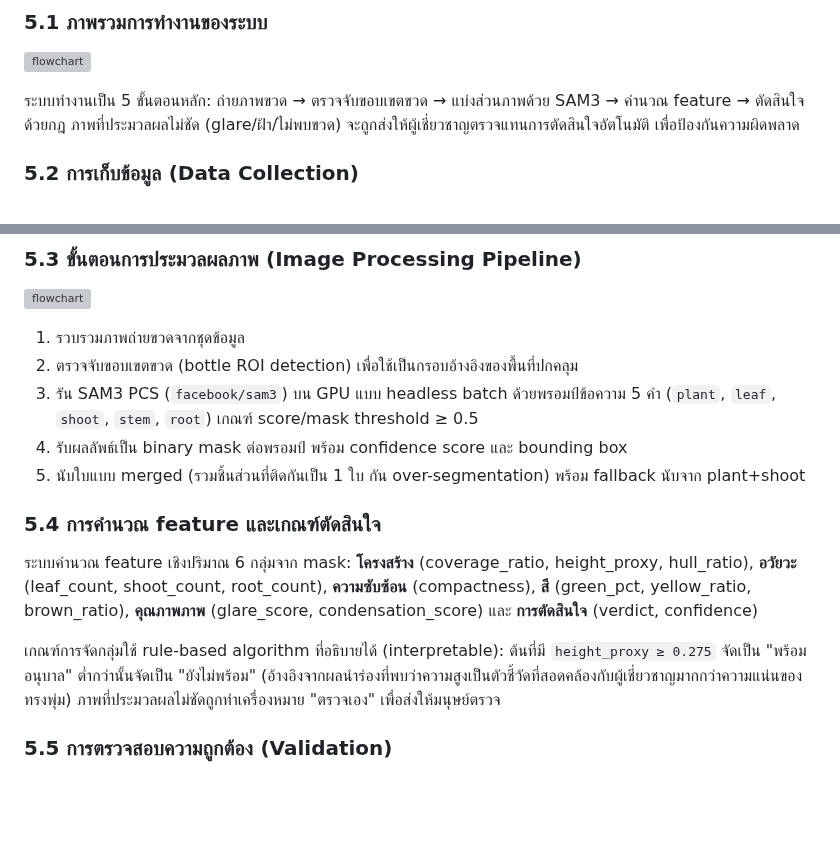
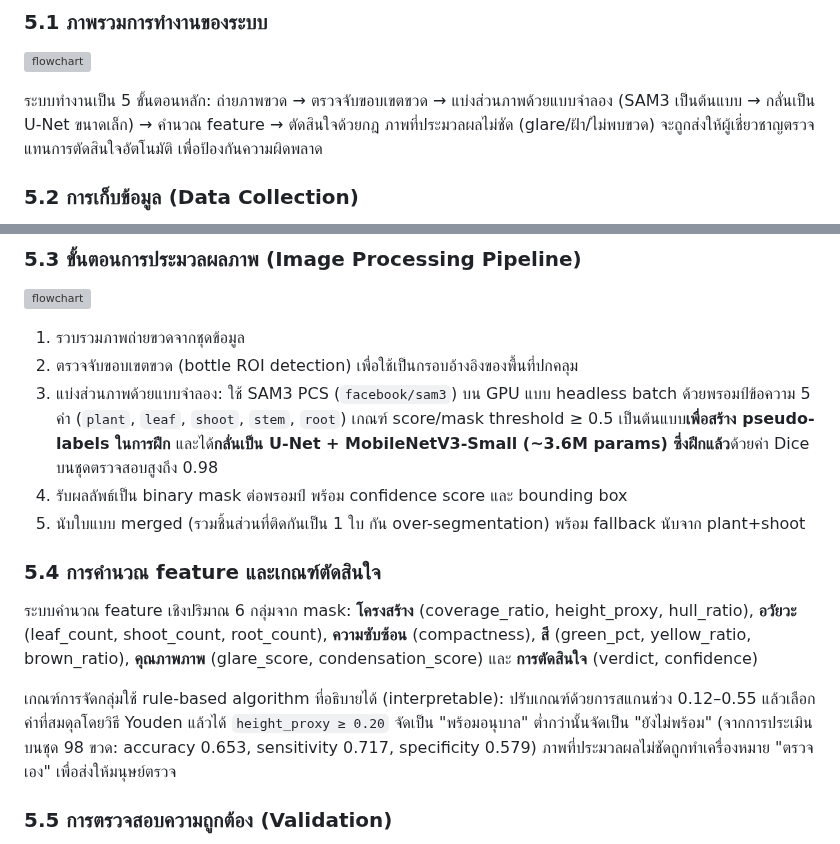
Before and after one commit to peeradon4778/VitroVision, a Markdown page: docs/proposal_ysc.md, 2 parts joined by grey strips. GitHub-like rendering; blank space fills up the shorter version; grey boxes are pictures that could not be loaded.

```diff
--- a/docs/proposal_ysc.md
+++ b/docs/proposal_ysc.md
@@ -97,7 +97,7 @@
 
 ![flowchart](docs/assets/flow_overview.png)
 
-ระบบทำงานเป็น 5 ขั้นตอนหลัก: ถ่ายภาพขวด → ตรวจจับขอบเขตขวด → แบ่งส่วนภาพด้วย SAM3 → คำนวณ feature → ตัดสินใจด้วยกฎ ภาพที่ประมวลผลไม่ชัด (glare/ฝ้า/ไม่พบขวด) จะถูกส่งให้ผู้เชี่ยวชาญตรวจแทนการตัดสินใจอัตโนมัติ เพื่อป้องกันความผิดพลาด
+ระบบทำงานเป็น 5 ขั้นตอนหลัก: ถ่ายภาพขวด → ตรวจจับขอบเขตขวด → แบ่งส่วนภาพด้วยแบบจำลอง (SAM3 เป็นต้นแบบ → กลั่นเป็น U-Net ขนาดเล็ก) → คำนวณ feature → ตัดสินใจด้วยกฎ ภาพที่ประมวลผลไม่ชัด (glare/ฝ้า/ไม่พบขวด) จะถูกส่งให้ผู้เชี่ยวชาญตรวจแทนการตัดสินใจอัตโนมัติ เพื่อป้องกันความผิดพลาด
 
 ### 5.2 การเก็บข้อมูล (Data Collection)
 
@@ -111,7 +111,7 @@
 
 1. รวบรวมภาพถ่ายขวดจากชุดข้อมูล
 2. ตรวจจับขอบเขตขวด (bottle ROI detection) เพื่อใช้เป็นกรอบอ้างอิงของพื้นที่ปกคลุม
-3. รัน SAM3 PCS (`facebook/sam3`) บน GPU แบบ headless batch ด้วยพรอมป์ข้อความ 5 คำ (`plant`, `leaf`, `shoot`, `stem`, `root`) เกณฑ์ score/mask threshold ≥ 0.5
+3. แบ่งส่วนภาพด้วยแบบจำลอง: ใช้ SAM3 PCS (`facebook/sam3`) บน GPU แบบ headless batch ด้วยพรอมป์ข้อความ 5 คำ (`plant`, `leaf`, `shoot`, `stem`, `root`) เกณฑ์ score/mask threshold ≥ 0.5 เป็นต้นแบบ**เพื่อสร้าง pseudo-labels ในการฝึก** และได้**กลั่นเป็น U-Net + MobileNetV3-Small (~3.6M params) ซึ่งฝึกแล้ว**ด้วยค่า Dice บนชุดตรวจสอบสูงถึง 0.98
 4. รับผลลัพธ์เป็น binary mask ต่อพรอมป์ พร้อม confidence score และ bounding box
 5. นับใบแบบ merged (รวมชิ้นส่วนที่ติดกันเป็น 1 ใบ กัน over-segmentation) พร้อม fallback นับจาก plant+shoot
 
@@ -119,7 +119,7 @@
 
 ระบบคำนวณ feature เชิงปริมาณ 6 กลุ่มจาก mask: **โครงสร้าง** (coverage_ratio, height_proxy, hull_ratio), **อวัยวะ** (leaf_count, shoot_count, root_count), **ความซับซ้อน** (compactness), **สี** (green_pct, yellow_ratio, brown_ratio), **คุณภาพภาพ** (glare_score, condensation_score) และ **การตัดสินใจ** (verdict, confidence)
 
-เกณฑ์การจัดกลุ่มใช้ rule-based algorithm ที่อธิบายได้ (interpretable): ต้นที่มี `height_proxy ≥ 0.275` จัดเป็น "พร้อมอนุบาล" ต่ำกว่านั้นจัดเป็น "ยังไม่พร้อม" (อ้างอิงจากผลนำร่องที่พบว่าความสูงเป็นตัวชี้วัดที่สอดคล้องกับผู้เชี่ยวชาญมากกว่าความแน่นของทรงพุ่ม) ภาพที่ประมวลผลไม่ชัดถูกทำเครื่องหมาย "ตรวจเอง" เพื่อส่งให้มนุษย์ตรวจ
+เกณฑ์การจัดกลุ่มใช้ rule-based algorithm ที่อธิบายได้ (interpretable): ปรับเกณฑ์ด้วยการสแกนช่วง 0.12–0.55 แล้วเลือกค่าที่สมดุลโดยวิธี Youden แล้วได้ `height_proxy ≥ 0.20` จัดเป็น "พร้อมอนุบาล" ต่ำกว่านั้นจัดเป็น "ยังไม่พร้อม" (จากการประเมินบนชุด 98 ขวด: accuracy 0.653, sensitivity 0.717, specificity 0.579) ภาพที่ประมวลผลไม่ชัดถูกทำเครื่องหมาย "ตรวจเอง" เพื่อส่งให้มนุษย์ตรวจ
 
 ### 5.5 การตรวจสอบความถูกต้อง (Validation)
 
```
Also changed, not shown: docs/abstract_sims_final.md (+1 -1 lines).
